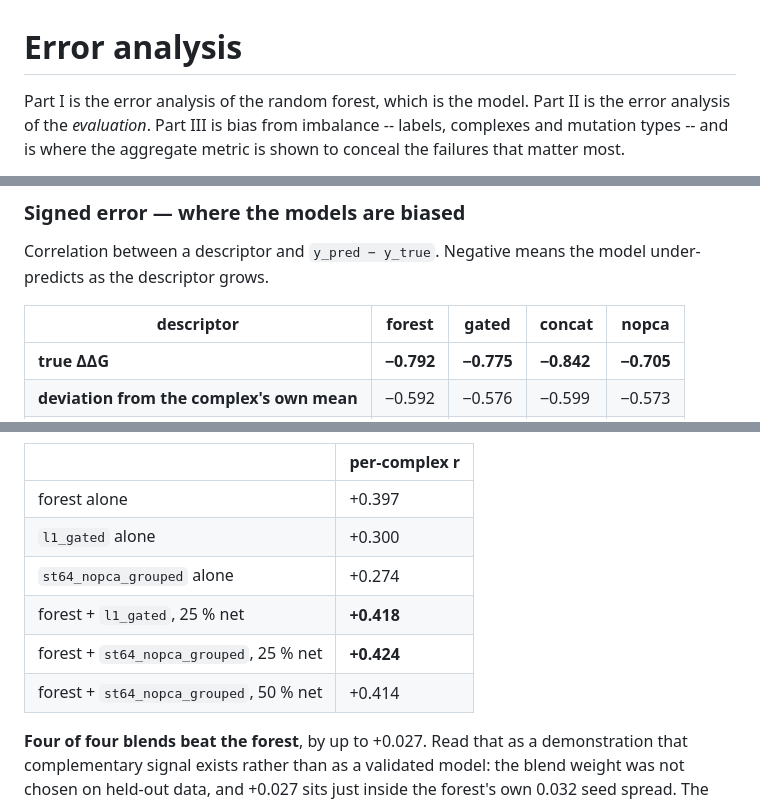
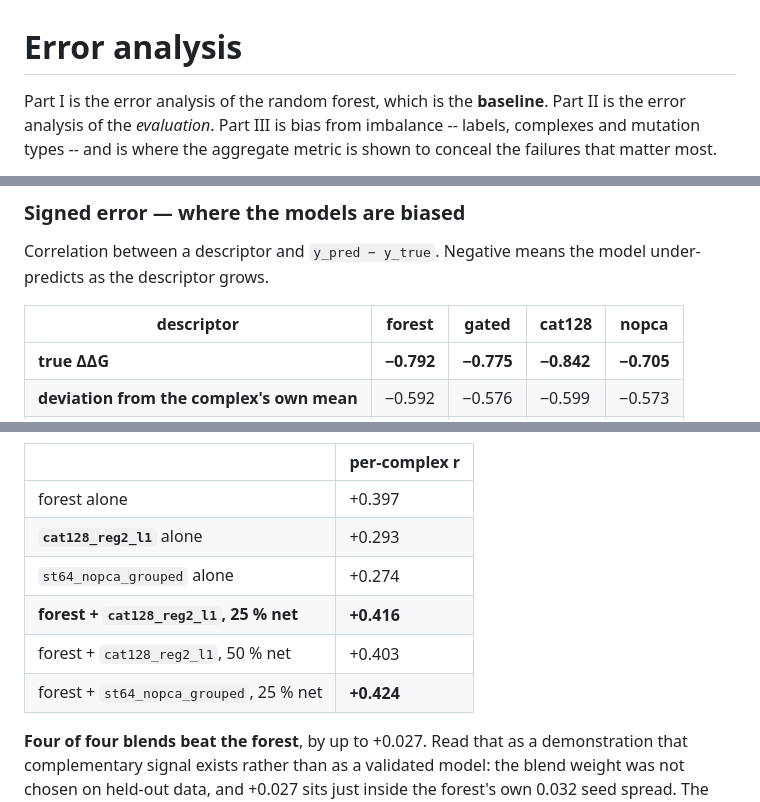
Before and after one commit to Tom-Touati/Converge-Affinity-Prediction, a Markdown page: ERROR_ANALYSIS.md, 3 parts joined by grey strips. GitHub-like rendering.

```diff
--- a/ERROR_ANALYSIS.md
+++ b/ERROR_ANALYSIS.md
@@ -1,6 +1,6 @@
 # Error analysis
 
-Part I is the error analysis of the random forest, which is the model.
+Part I is the error analysis of the random forest, which is the **baseline**.
 Part II is the error analysis of the *evaluation*.
 Part III is bias from imbalance -- labels, complexes and mutation types -- and is
 where the aggregate metric is shown to conceal the failures that matter most.
@@ -583,7 +583,7 @@ belonging to an architecture. Spearman throughout; regenerate with
 Correlation between a descriptor and `y_pred − y_true`. Negative means the model
 under-predicts as the descriptor grows.
 
-| descriptor | forest | gated | concat | nopca |
+| descriptor | forest | gated | **cat128** | nopca |
 | --- | --- | --- | --- | --- |
 | **true ΔΔG** | **−0.792** | **−0.775** | **−0.842** | **−0.705** |
 | **deviation from the complex's own mean** | −0.592 | −0.576 | −0.599 | −0.573 |
@@ -651,11 +651,11 @@ Testing that directly, z-scoring each model within complex and blending:
 | | per-complex r |
 | --- | --- |
 | forest alone | +0.397 |
-| `l1_gated` alone | +0.300 |
+| **`cat128_reg2_l1`** alone | +0.293 |
 | `st64_nopca_grouped` alone | +0.274 |
-| forest + `l1_gated`, 25 % net | **+0.418** |
+| **forest + `cat128_reg2_l1`, 25 % net** | **+0.416** |
+| forest + `cat128_reg2_l1`, 50 % net | +0.403 |
 | forest + `st64_nopca_grouped`, 25 % net | **+0.424** |
-| forest + `st64_nopca_grouped`, 50 % net | +0.414 |
 
 **Four of four blends beat the forest**, by up to +0.027. Read that as a demonstration that
 complementary signal exists rather than as a validated model: the blend weight was not chosen
```
Also changed, not shown: other parts of ERROR_ANALYSIS.md (+25 -24 lines), README.md (+8 -8 lines), docs/JUSTIFICATIONS.md (+3 -3 lines).
